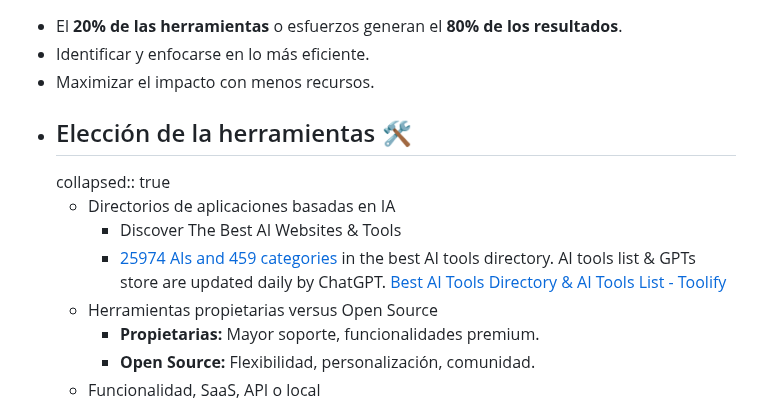
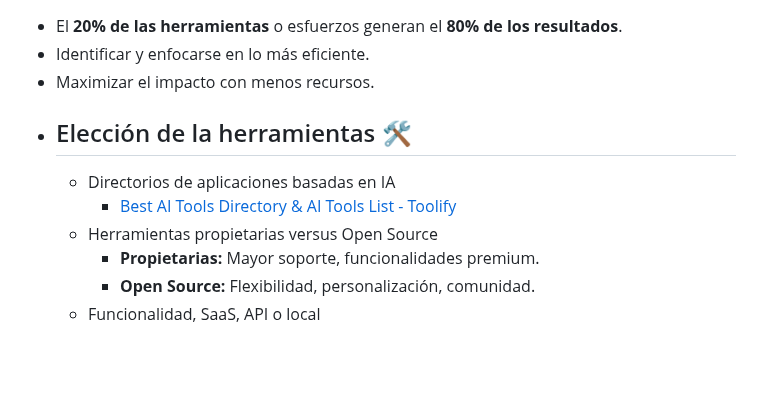
Before and after one commit to innV0/kb.innV0.com, a Markdown page: pages/IA Puentes de Talento V0.2.0.md, the part around the change. Drawn GitHub-style; blank space fills up the shorter version.

Commit message:
Auto saved by Logseq

```diff
--- a/pages/IA Puentes de Talento V0.2.0.md
+++ b/pages/IA Puentes de Talento V0.2.0.md
@@ -15,10 +15,8 @@
 - Identificar y enfocarse en lo más eficiente.
 - Maximizar el impacto con menos recursos.
 - ## Elección de la herramientas 🛠️
-  collapsed:: true
 	- Directorios de aplicaciones basadas en IA
-		- Discover The Best AI Websites & Tools
-		- [25974 AIs and](/#now) [459 categories](/category) in the best AI tools directory. AI tools list & GPTs store are updated daily by ChatGPT. [Best AI Tools Directory & AI Tools List - Toolify](https://www.toolify.ai/)
+		- [Best AI Tools Directory & AI Tools List - Toolify](https://www.toolify.ai/)
 	- Herramientas propietarias versus Open Source
 		- **Propietarias:** Mayor soporte, funcionalidades premium.
 		- **Open Source:** Flexibilidad, personalización, comunidad.
```
